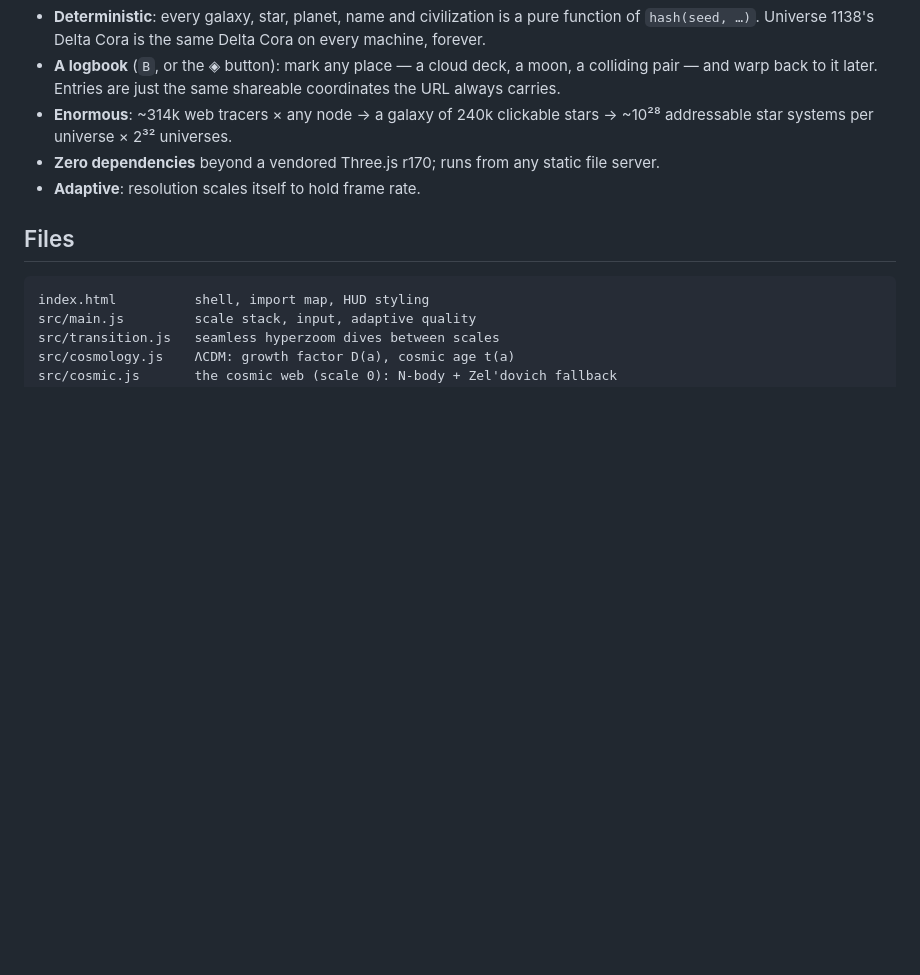
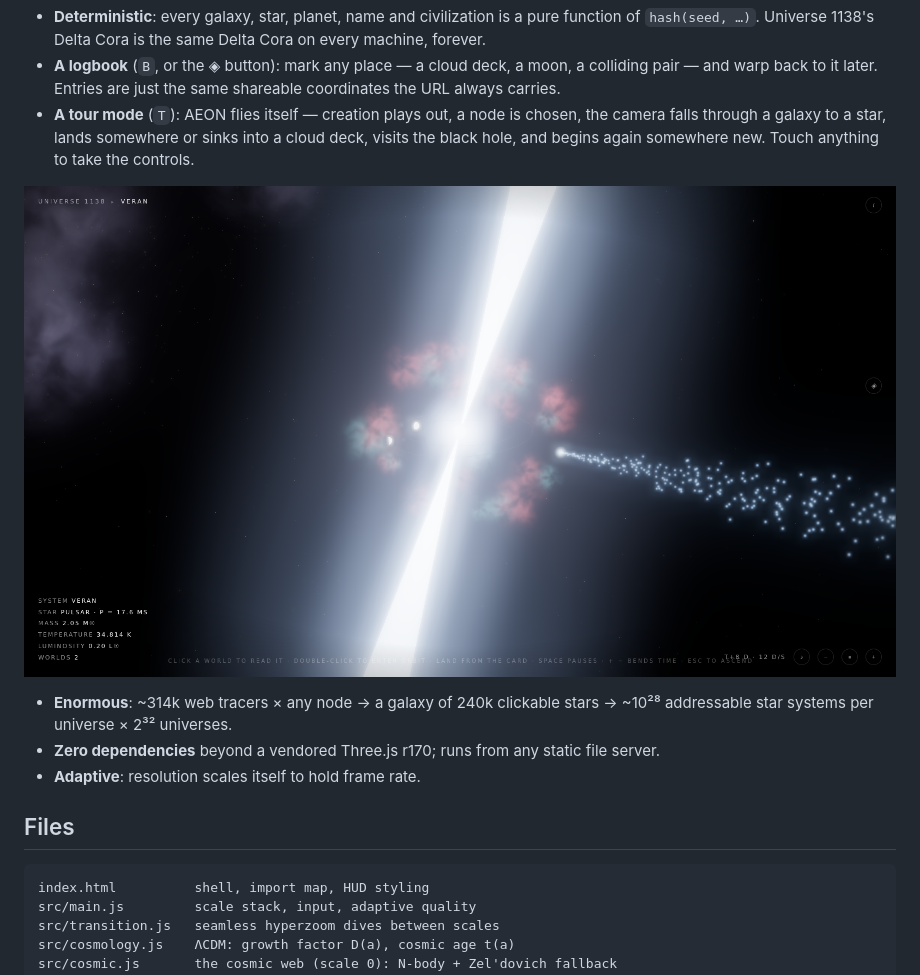
Before and after one commit to Majveia/Fable-Universe-, a Markdown page: README.md, the part around one of its changes. Rendered like a GitHub page; pictures changed too: docs/screenshots/16-pulsar.png (added); blank space fills up the shorter version.

```diff
--- a/README.md
+++ b/README.md
@@ -145,6 +160,12 @@ as the Event Horizon Telescope observed at M87*.
 - **A logbook** (`B`, or the ◈ button): mark any place — a cloud deck, a
   moon, a colliding pair — and warp back to it later. Entries are just the
   same shareable coordinates the URL always carries.
+- **A tour mode** (`T`): AEON flies itself — creation plays out, a node is
+  chosen, the camera falls through a galaxy to a star, lands somewhere or
+  sinks into a cloud deck, visits the black hole, and begins again
+  somewhere new. Touch anything to take the controls.
+
+![pulsar](docs/screenshots/16-pulsar.png)
 - **Enormous**: ~314k web tracers × any node → a galaxy of 240k clickable
   stars → ~10²⁸ addressable star systems per universe × 2³² universes.
 - **Zero dependencies** beyond a vendored Three.js r170; runs from any
```
Also changed, not shown: other parts of README.md (+20 -5 lines), docs/screenshots/17-korora-shore.png (added), 9 other files.
